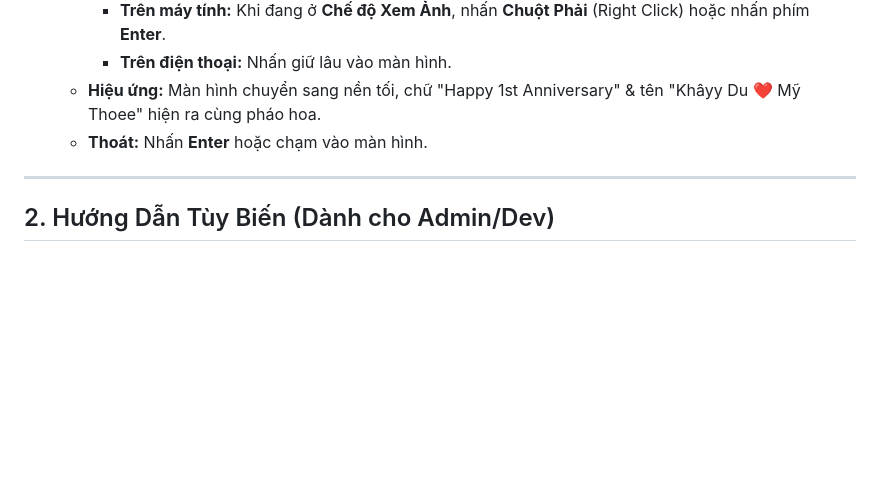
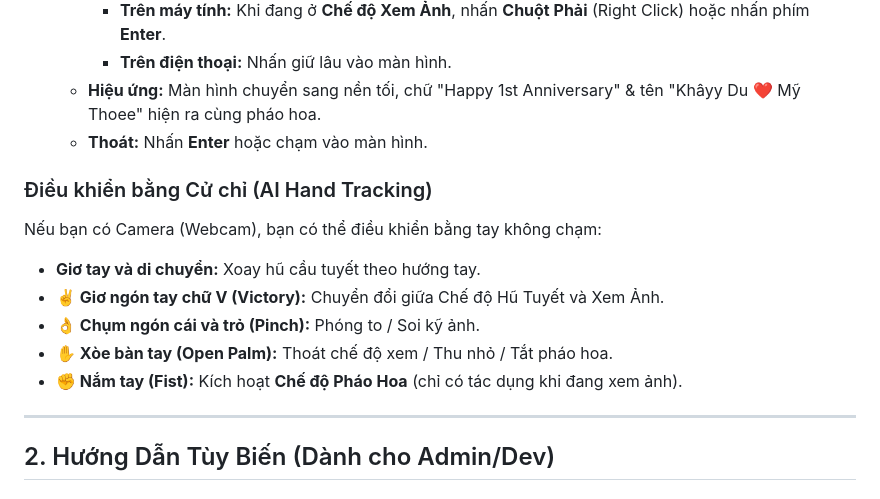
Before and after one commit to ndkd0129/1stAnniversary, a Markdown page: HUONG_DAN_SU_DUNG.md, the part around the change. Drawn GitHub-style; blank space fills up the shorter version.

Commit message:
docs: revise user guide.

```diff
--- a/HUONG_DAN_SU_DUNG.md
+++ b/HUONG_DAN_SU_DUNG.md
@@ -20,6 +20,14 @@ Chào mừng bạn đến với ứng dụng Tương tác 3D Noel & Anniversary!
         -   **Trên điện thoại:** Nhấn giữ lâu vào màn hình.
     -   **Hiệu ứng:** Màn hình chuyển sang nền tối, chữ "Happy 1st Anniversary" & tên "Khâyy Du ❤️ Mỹ Thoee" hiện ra cùng pháo hoa.
     -   **Thoát:** Nhấn **Enter** hoặc chạm vào màn hình.
+
+### Điều khiển bằng Cử chỉ (AI Hand Tracking)
+Nếu bạn có Camera (Webcam), bạn có thể điều khiển bằng tay không chạm:
+-   **Giơ tay và di chuyển:** Xoay hũ cầu tuyết theo hướng tay.
+-   **✌️ Giơ ngón tay chữ V (Victory):** Chuyển đổi giữa Chế độ Hũ Tuyết và Xem Ảnh.
+-   **👌 Chụm ngón cái và trỏ (Pinch):** Phóng to / Soi kỹ ảnh.
+-   **✋ Xòe bàn tay (Open Palm):** Thoát chế độ xem / Thu nhỏ / Tắt pháo hoa.
+-   **✊ Nắm tay (Fist):** Kích hoạt **Chế độ Pháo Hoa** (chỉ có tác dụng khi đang xem ảnh).
 
 ---
 
```
